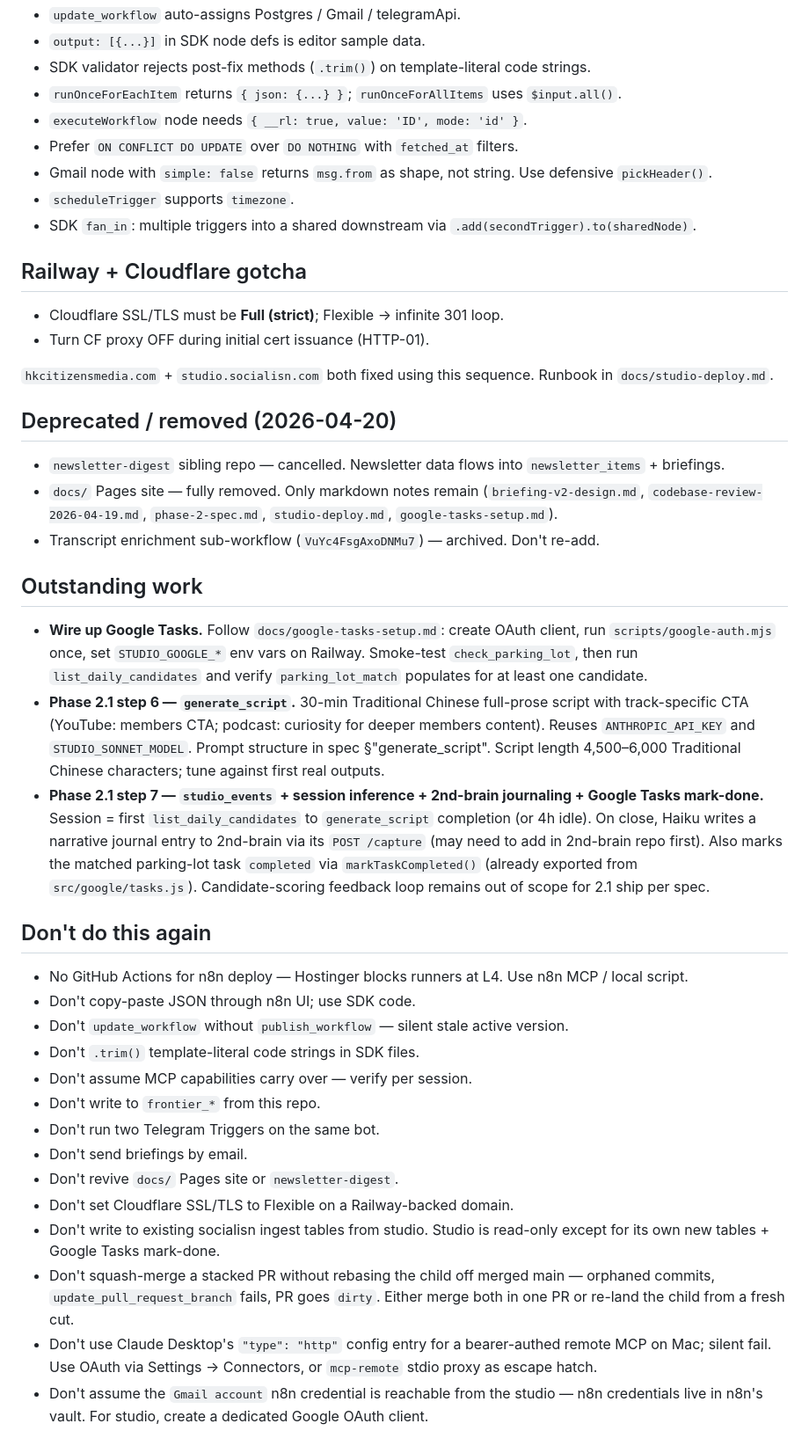
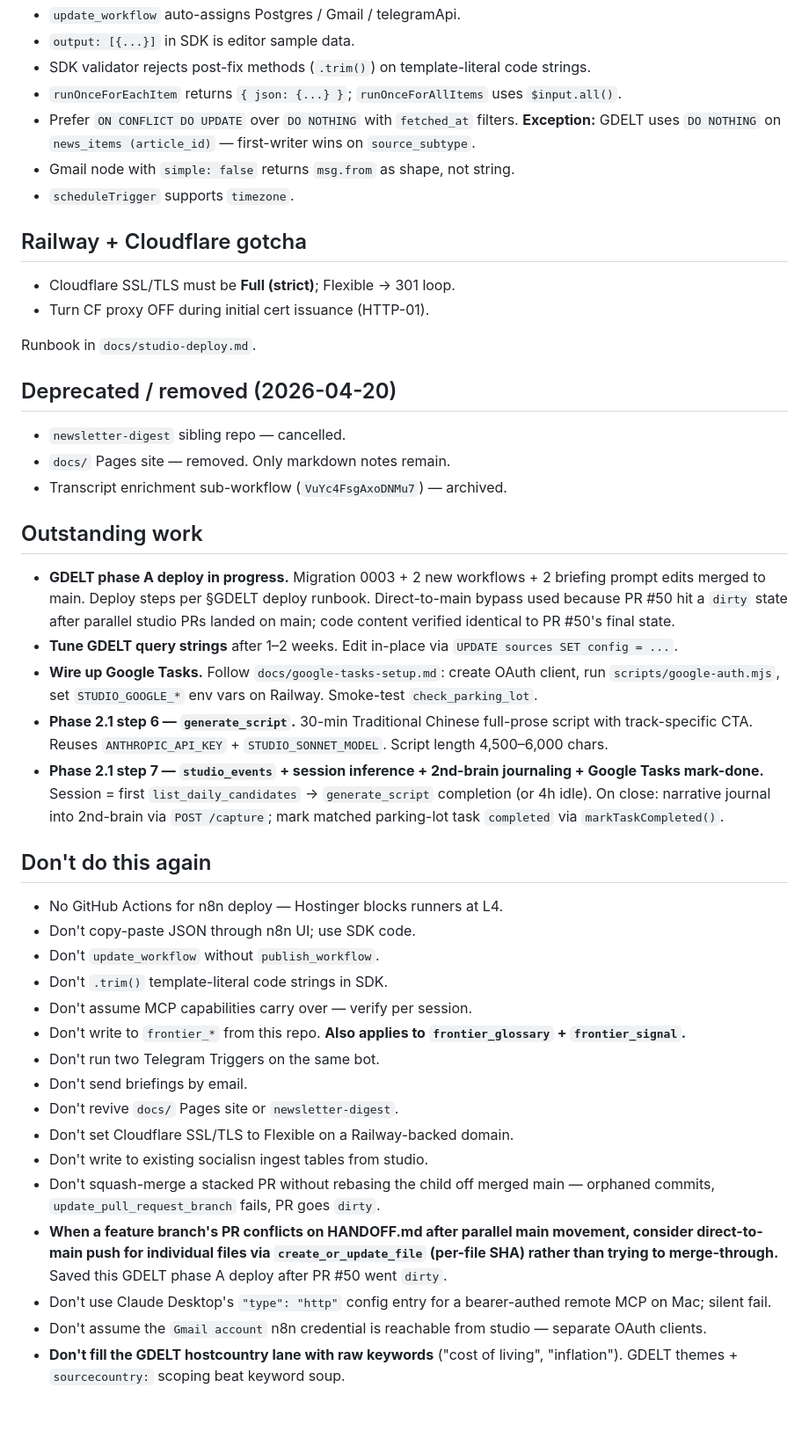
Before and after one commit to unsubject/socialisn, a Markdown page: HANDOFF.md, the part around one of its changes. Shown at 88% size. Drawn GitHub-style; blank space fills up the shorter version.

```diff
--- a/HANDOFF.md
+++ b/HANDOFF.md
@@ -77,45 +139,47 @@ Interface: remote MCP. New tables: `studio_events`, `studio_candidate_scores` (l
 - `update_workflow` auto-assigns Postgres / Gmail / telegramApi.
-- `output: [{...}]` in SDK node defs is editor sample data.
+- `output: [{...}]` in SDK is editor sample data.
 - SDK validator rejects post-fix methods (`.trim()`) on template-literal code strings.
 - `runOnceForEachItem` returns `{ json: {...} }`; `runOnceForAllItems` uses `$input.all()`.
-- `executeWorkflow` node needs `{ __rl: true, value: 'ID', mode: 'id' }`.
-- Prefer `ON CONFLICT DO UPDATE` over `DO NOTHING` with `fetched_at` filters.
-- Gmail node with `simple: false` returns `msg.from` as shape, not string. Use defensive `pickHeader()`.
+- Prefer `ON CONFLICT DO UPDATE` over `DO NOTHING` with `fetched_at` filters. **Exception:** GDELT uses `DO NOTHING` on `news_items (article_id)` — first-writer wins on `source_subtype`.
+- Gmail node with `simple: false` returns `msg.from` as shape, not string.
 - `scheduleTrigger` supports `timezone`.
-- SDK `fan_in`: multiple triggers into a shared downstream via `.add(secondTrigger).to(sharedNode)`.
 
 ## Railway + Cloudflare gotcha
 
-- Cloudflare SSL/TLS must be **Full (strict)**; Flexible → infinite 301 loop.
+- Cloudflare SSL/TLS must be **Full (strict)**; Flexible → 301 loop.
 - Turn CF proxy OFF during initial cert issuance (HTTP-01).
 
-`hkcitizensmedia.com` + `studio.socialisn.com` both fixed using this sequence. Runbook in `docs/studio-deploy.md`.
+Runbook in `docs/studio-deploy.md`.
 
 ## Deprecated / removed (2026-04-20)
 
-- `newsletter-digest` sibling repo — cancelled. Newsletter data flows into `newsletter_items` + briefings.
-- `docs/` Pages site — fully removed. Only markdown notes remain (`briefing-v2-design.md`, `codebase-review-2026-04-19.md`, `phase-2-spec.md`, `studio-deploy.md`, `google-tasks-setup.md`).
-- Transcript enrichment sub-workflow (`VuYc4FsgAxoDNMu7`) — archived. Don't re-add.
+- `newsletter-digest` sibling repo — cancelled.
+- `docs/` Pages site — removed. Only markdown notes remain.
+- Transcript enrichment sub-workflow (`VuYc4FsgAxoDNMu7`) — archived.
 
 ## Outstanding work
 
-- **Wire up Google Tasks.** Follow `docs/google-tasks-setup.md`: create OAuth client, run `scripts/google-auth.mjs` once, set `STUDIO_GOOGLE_*` env vars on Railway. Smoke-test `check_parking_lot`, then run `list_daily_candidates` and verify `parking_lot_match` populates for at least one candidate.
-- **Phase 2.1 step 6 — `generate_script`.** 30-min Traditional Chinese full-prose script with track-specific CTA (YouTube: members CTA; podcast: curiosity for deeper members content). Reuses `ANTHROPIC_API_KEY` and `STUDIO_SONNET_MODEL`. Prompt structure in spec §"generate_script". Script length 4,500–6,000 Traditional Chinese characters; tune against first real outputs.
-- **Phase 2.1 step 7 — `studio_events` + session inference + 2nd-brain journaling + Google Tasks mark-done.** Session = first `list_daily_candidates` to `generate_script` completion (or 4h idle). On close, Haiku writes a narrative journal entry to 2nd-brain via its `POST /capture` (may need to add in 2nd-brain repo first). Also marks the matched parking-lot task `completed` via `markTaskCompleted()` (already exported from `src/google/tasks.js`). Candidate-scoring feedback loop remains out of scope for 2.1 ship per spec.
+- **GDELT phase A deploy in progress.** Migration 0003 + 2 new workflows + 2 briefing prompt edits merged to main. Deploy steps per §GDELT deploy runbook. Direct-to-main bypass used because PR #50 hit a `dirty` state after parallel studio PRs landed on main; code content verified identical to PR #50's final state.
+- **Tune GDELT query strings** after 1–2 weeks. Edit in-place via `UPDATE sources SET config = ...`.
+- **Wire up Google Tasks.** Follow `docs/google-tasks-setup.md`: create OAuth client, run `scripts/google-auth.mjs`, set `STUDIO_GOOGLE_*` env vars on Railway. Smoke-test `check_parking_lot`.
+- **Phase 2.1 step 6 — `generate_script`.** 30-min Traditional Chinese full-prose script with track-specific CTA. Reuses `ANTHROPIC_API_KEY` + `STUDIO_SONNET_MODEL`. Script length 4,500–6,000 chars.
+- **Phase 2.1 step 7 — `studio_events` + session inference + 2nd-brain journaling + Google Tasks mark-done.** Session = first `list_daily_candidates` → `generate_script` completion (or 4h idle). On close: narrative journal into 2nd-brain via `POST /capture`; mark matched parking-lot task `completed` via `markTaskCompleted()`.
 
 ## Don't do this again
 
-- No GitHub Actions for n8n deploy — Hostinger blocks runners at L4. Use n8n MCP / local script.
+- No GitHub Actions for n8n deploy — Hostinger blocks runners at L4.
 - Don't copy-paste JSON through n8n UI; use SDK code.
-- Don't `update_workflow` without `publish_workflow` — silent stale active version.
-- Don't `.trim()` template-literal code strings in SDK files.
+- Don't `update_workflow` without `publish_workflow`.
+- Don't `.trim()` template-literal code strings in SDK.
 - Don't assume MCP capabilities carry over — verify per session.
-- Don't write to `frontier_*` from this repo.
+- Don't write to `frontier_*` from this repo. **Also applies to `frontier_glossary` + `frontier_signal`.**
 - Don't run two Telegram Triggers on the same bot.
 - Don't send briefings by email.
 - Don't revive `docs/` Pages site or `newsletter-digest`.
 - Don't set Cloudflare SSL/TLS to Flexible on a Railway-backed domain.
-- Don't write to existing socialisn ingest tables from studio. Studio is read-only except for its own new tables + Google Tasks mark-done.
-- Don't squash-merge a stacked PR without rebasing the child off merged main — orphaned commits, `update_pull_request_branch` fails, PR goes `dirty`. Either merge both in one PR or re-land the child from a fresh cut.
-- Don't use Claude Desktop's `"type": "http"` config entry for a bearer-authed remote MCP on Mac; silent fail. Use OAuth via Settings → Connectors, or `mcp-remote` stdio proxy as escape hatch.
-- Don't assume the `Gmail account` n8n credential is reachable from the studio — n8n credentials live in n8n's vault. For studio, create a dedicated Google OAuth client.
+- Don't write to existing socialisn ingest tables from studio.
+- Don't squash-merge a stacked PR without rebasing the child off merged main — orphaned commits, `update_pull_request_branch` fails, PR goes `dirty`.
+- **When a feature branch's PR conflicts on HANDOFF.md after parallel main movement, consider direct-to-main push for individual files via `create_or_update_file` (per-file SHA) rather than trying to merge-through.** Saved this GDELT phase A deploy after PR #50 went `dirty`.
+- Don't use Claude Desktop's `"type": "http"` config entry for a bearer-authed remote MCP on Mac; silent fail.
+- Don't assume the `Gmail account` n8n credential is reachable from studio — separate OAuth clients.
+- **Don't fill the GDELT hostcountry lane with raw keywords** ("cost of living", "inflation"). GDELT themes + `sourcecountry:` scoping beat keyword soup.
```
Also changed, not shown: other parts of HANDOFF.md (+80 -18 lines).
